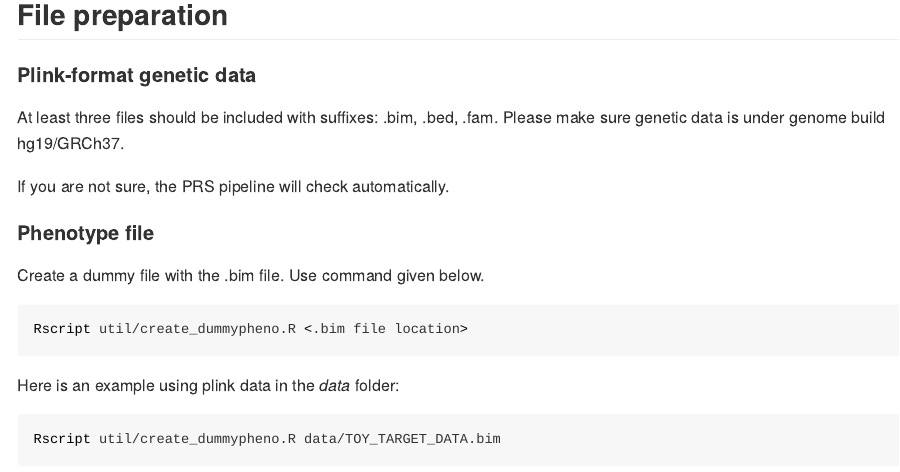
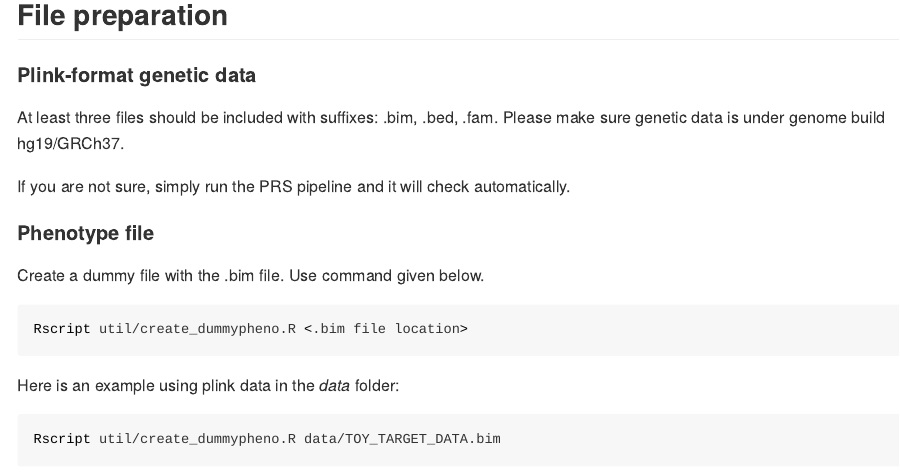
Before and after one commit to xshen796/ENIGMA_mdd_prs, an R Markdown document (script/PREP_PRS/Calculate_PRS.Rmd): the page in a window 1100 px wide, from 1010 px down. The pictures show the output file script/PREP_PRS/Calculate_PRS.html that the author committed with the source, opened offline.

Commit message:
check genome build

```diff
--- a/script/PREP_PRS/Calculate_PRS.Rmd
+++ b/script/PREP_PRS/Calculate_PRS.Rmd
@@ -56,7 +56,7 @@ install.packages('optparse')
 At least three files should be included with suffixes: .bim, .bed, .fam.
 Please make sure genetic data is under genome build hg19/GRCh37.
 
-If you are not sure, the PRS pipeline will check automatically.
+If you are not sure, simply run the PRS pipeline and it will check automatically.
 
 
 #### Phenotype file
```
Also changed, not shown: script/PREP_PRS/Calculate_PRS.html, script/PREP_PRS/Calculate_PRS.md.
